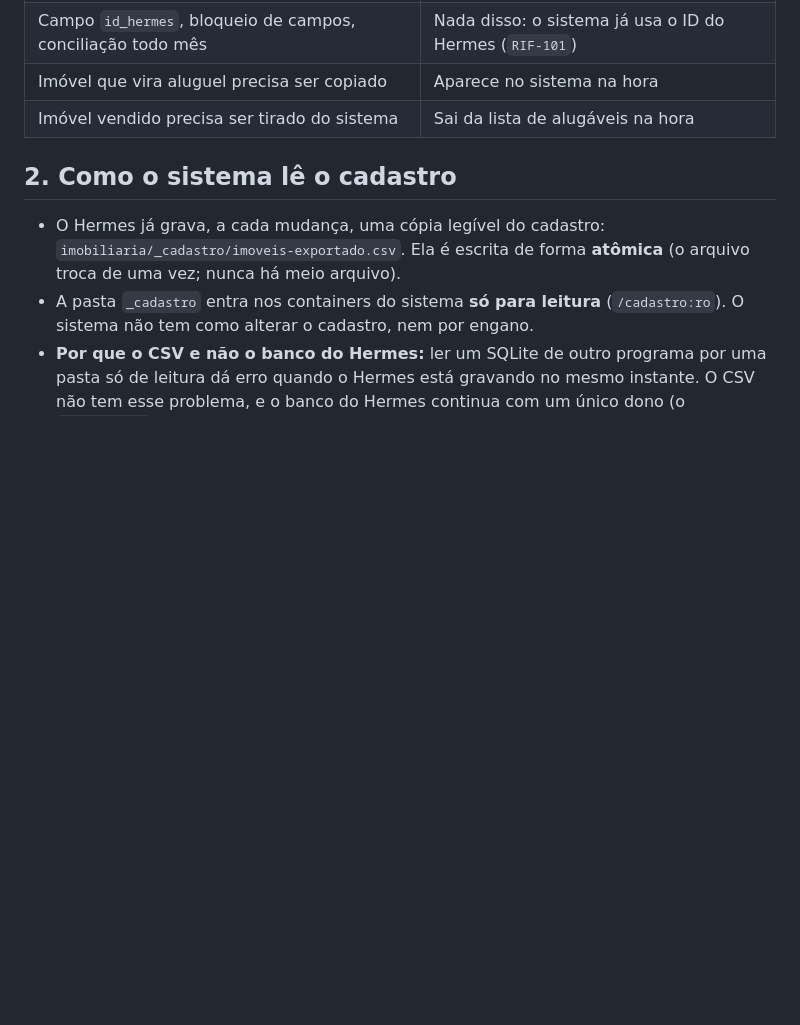
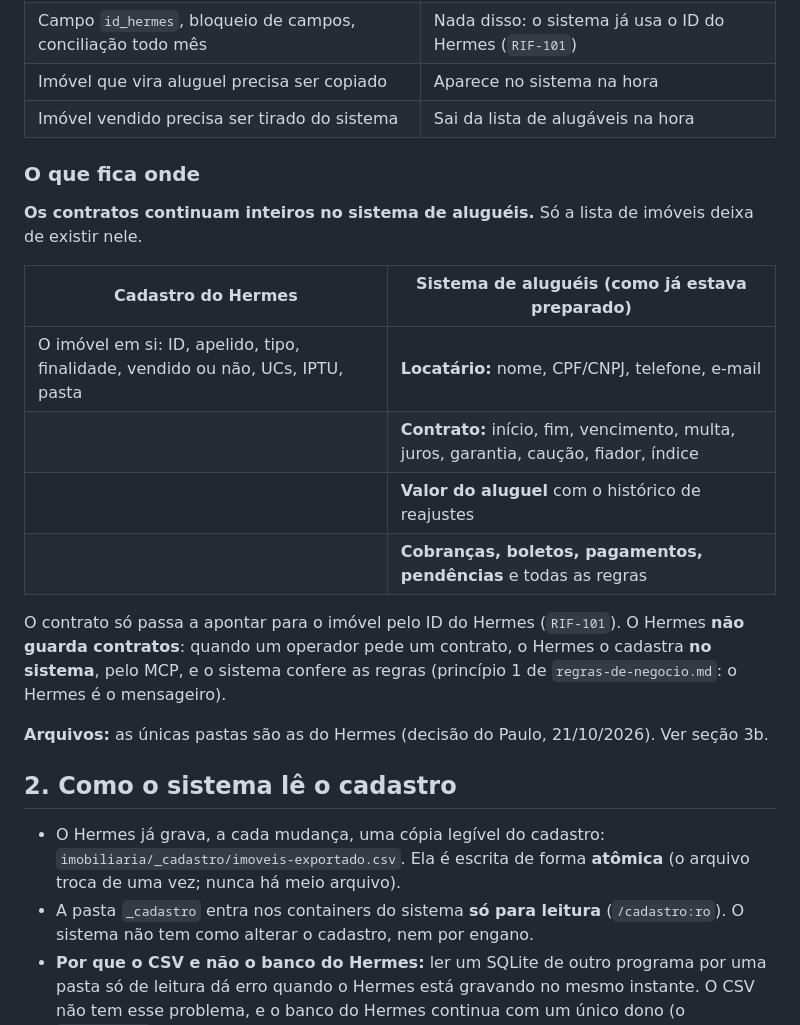
Before and after one commit to paulofelipeassis/controle-alugueis, a Markdown page: docs/plano-integracao-cadastro.md, the part around one of its changes. Drawn GitHub-style; blank space fills up the shorter version.

```diff
--- a/docs/plano-integracao-cadastro.md
+++ b/docs/plano-integracao-cadastro.md
@@ -17,6 +17,24 @@ do **aluguel**: locatário, contrato, valores, cobranças, boletos, pagamentos,
 | Campo `id_hermes`, bloqueio de campos, conciliação todo mês | Nada disso: o sistema já usa o ID do Hermes (`RIF-101`) |
 | Imóvel que vira aluguel precisa ser copiado | Aparece no sistema na hora |
 | Imóvel vendido precisa ser tirado do sistema | Sai da lista de alugáveis na hora |
+
+### O que fica onde
+
+**Os contratos continuam inteiros no sistema de aluguéis.** Só a lista de imóveis deixa de
+existir nele.
+
+| Cadastro do Hermes | Sistema de aluguéis (como já estava preparado) |
+|---|---|
+| O imóvel em si: ID, apelido, tipo, finalidade, vendido ou não, UCs, IPTU, pasta | **Locatário:** nome, CPF/CNPJ, telefone, e-mail |
+| | **Contrato:** início, fim, vencimento, multa, juros, garantia, caução, fiador, índice |
+| | **Valor do aluguel** com o histórico de reajustes |
+| | **Cobranças, boletos, pagamentos, pendências** e todas as regras |
+
+O contrato só passa a apontar para o imóvel pelo ID do Hermes (`RIF-101`). O Hermes **não guarda
+contratos**: quando um operador pede um contrato, o Hermes o cadastra **no sistema**, pelo MCP, e
+o sistema confere as regras (princípio 1 de `regras-de-negocio.md`: o Hermes é o mensageiro).
+
+**Arquivos:** as únicas pastas são as do Hermes (decisão do Paulo, 21/10/2026). Ver seção 3b.
 
 ## 2. Como o sistema lê o cadastro
 
```
Also changed, not shown: other parts of docs/plano-integracao-cadastro.md (+22 -7 lines).
